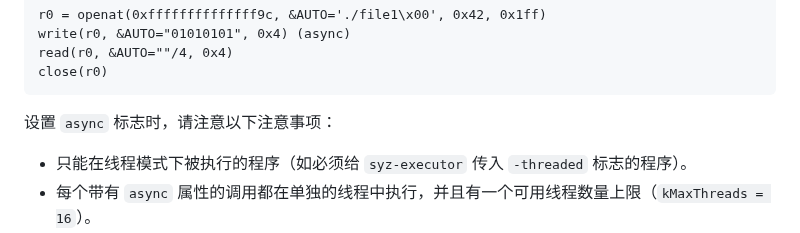
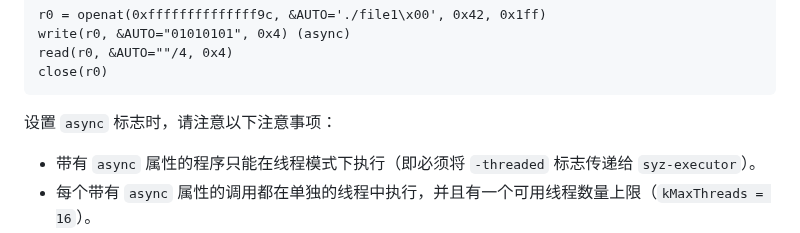
Before and after one commit to hust-open-atom-club/TranslateProject, a Markdown page: sources/syzkaller/program_syntax.md, the part around the change. Rendered like a GitHub page.

Commit message:
change to a proper translation for async notice

````diff
--- a/sources/syzkaller/program_syntax.md
+++ b/sources/syzkaller/program_syntax.md
@@ -95,6 +95,6 @@ close(r0)
 ```
 
 设置 `async` 标志时，请注意以下注意事项：
-* 只能在线程模式下被执行的程序（如必须给 `syz-executor` 传入 `-threaded` 标志的程序）。
+* 带有 `async` 属性的程序只能在线程模式下执行（即必须将 `-threaded` 标志传递给 `syz-executor`）。
 * 每个带有 `async` 属性的调用都在单独的线程中执行，并且有一个可用线程数量上限（`kMaxThreads = 16`）。
 * 如果一个带有 `async` 属性的调用生成了资源，请记住其他的调用可能会将其作为输入。如果届时生成资源的调用尚未执行完毕，`syz-executor` 将会将 0 作为参数传入依赖该资源的调用。
````
